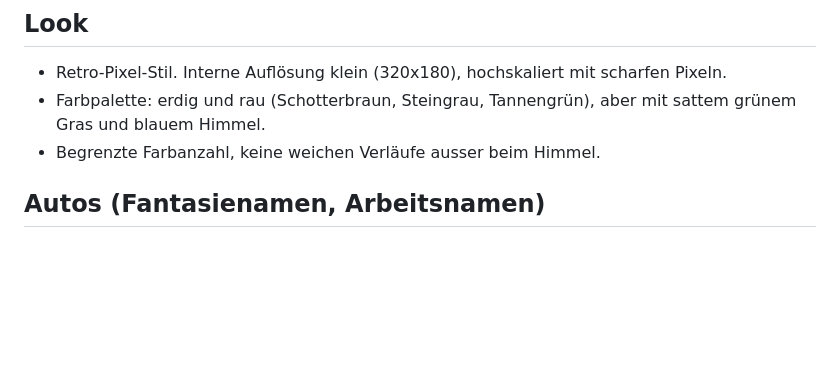
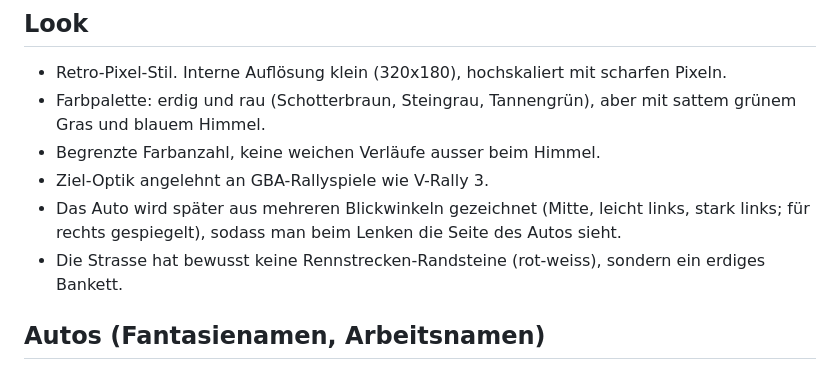
Before and after one commit to fralineel-kiesel/alpen-rally, a Markdown page: KONZEPT.md, the part around the change. Drawn GitHub-style; blank space fills up the shorter version.

```diff
--- a/KONZEPT.md
+++ b/KONZEPT.md
@@ -19,6 +19,9 @@ Ein Retro-Pixel-Rallyspiel im Pseudo-3D-Stil (wie OutRun): Blick von hinten aufs
 - Retro-Pixel-Stil. Interne Auflösung klein (320x180), hochskaliert mit scharfen Pixeln.
 - Farbpalette: erdig und rau (Schotterbraun, Steingrau, Tannengrün), aber mit sattem grünem Gras und blauem Himmel.
 - Begrenzte Farbanzahl, keine weichen Verläufe ausser beim Himmel.
+- Ziel-Optik angelehnt an GBA-Rallyspiele wie V-Rally 3.
+- Das Auto wird später aus mehreren Blickwinkeln gezeichnet (Mitte, leicht links, stark links; für rechts gespiegelt), sodass man beim Lenken die Seite des Autos sieht.
+- Die Strasse hat bewusst keine Rennstrecken-Randsteine (rot-weiss), sondern ein erdiges Bankett.
 
 ## Autos (Fantasienamen, Arbeitsnamen)
 Inspiriert von Gruppe-B-Legenden, aber mit erfundenen Namen und eigenem Design. Keine echten Marken, Logos oder Originaldesigns.
```
Also changed, not shown: STAND.md (+21 -5 lines).
